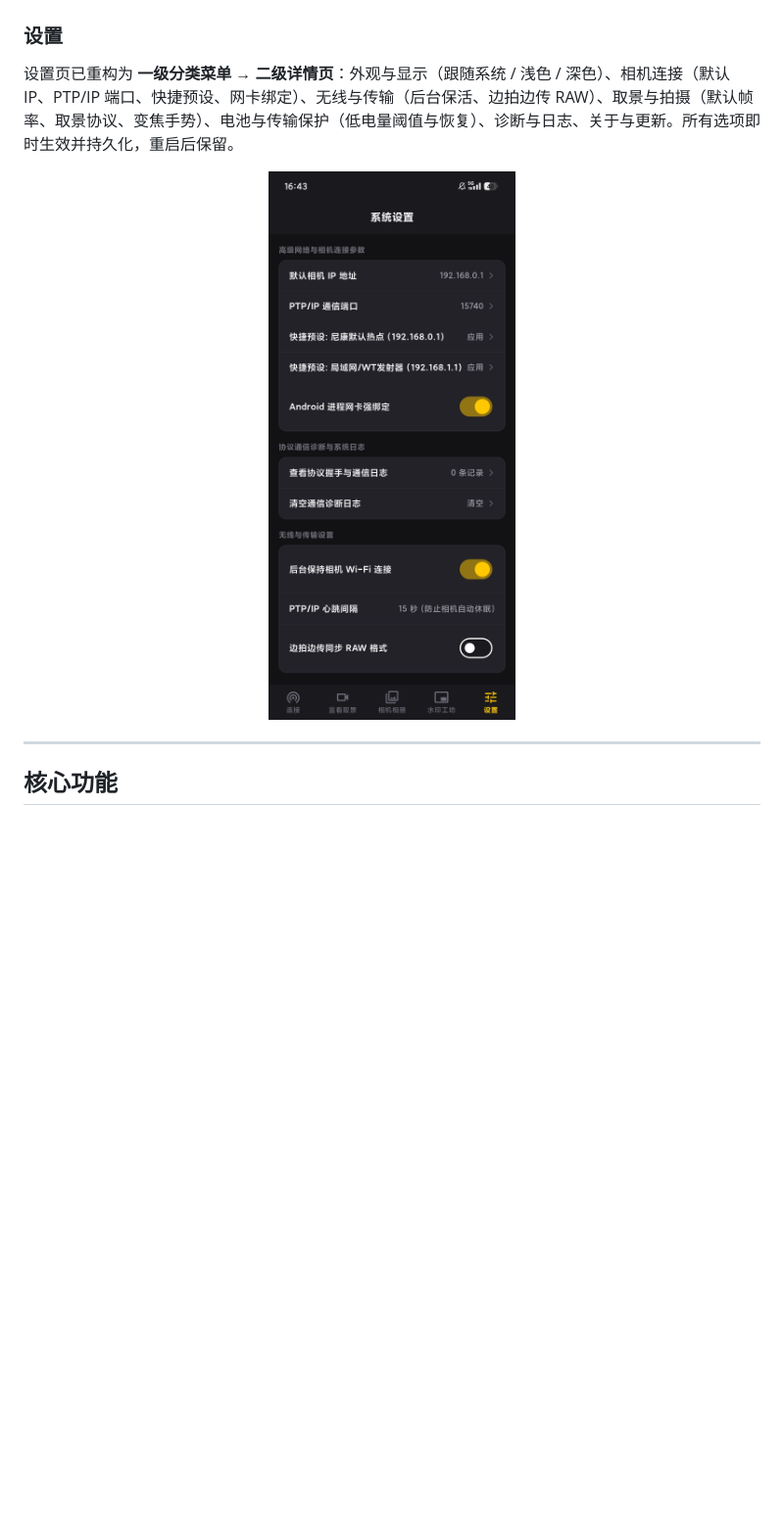
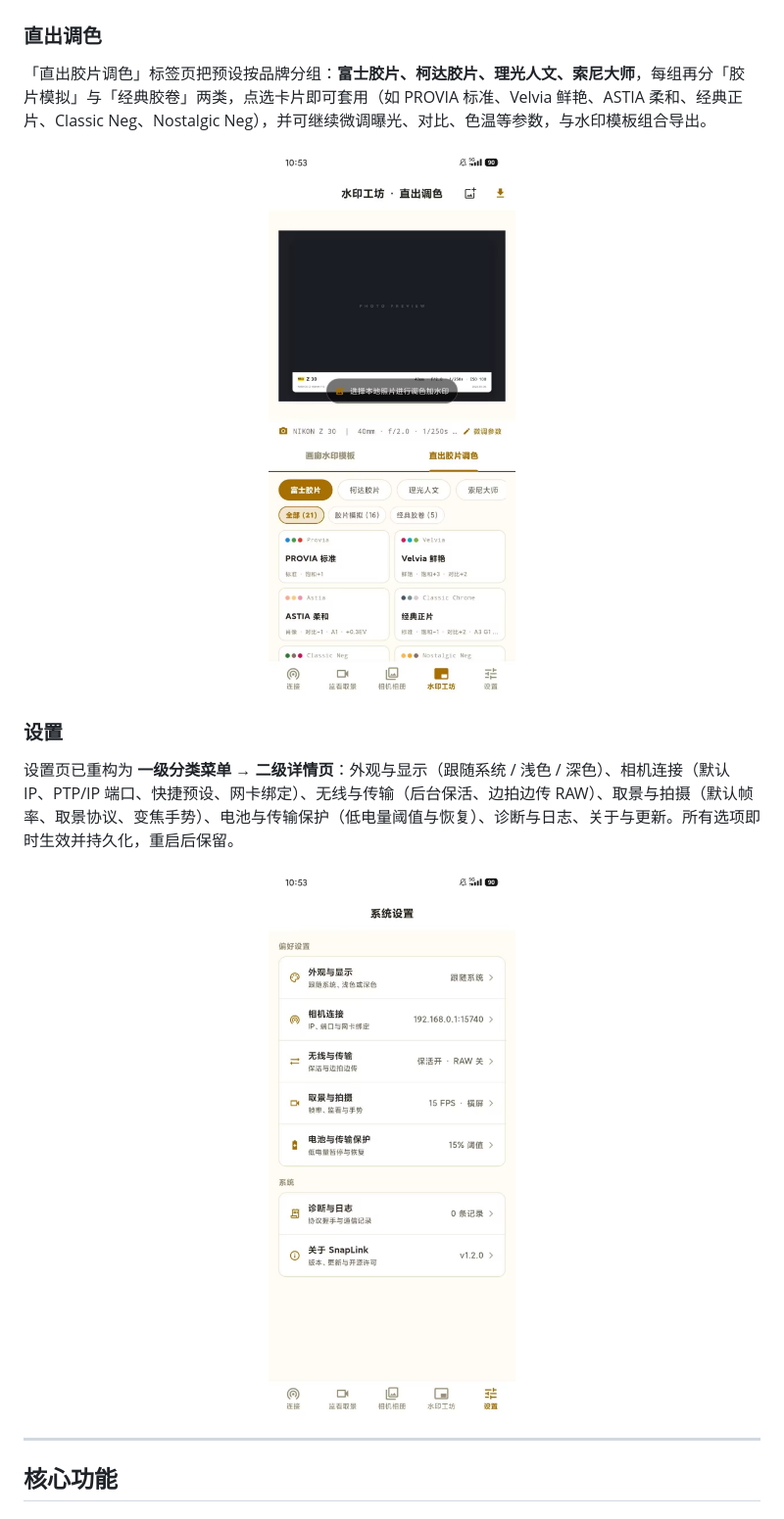
Before and after one commit to wangwxj/Nikon-SnapLink, a Markdown page: README.md, the part around one of its changes. Shown at 98% size. Drawn GitHub-style; pictures changed too: static/直出调色.jpg (added), static/设置.jpg; blank space fills up the shorter version.

```diff
--- a/README.md
+++ b/README.md
@@ -53,5 +55,11 @@ SnapLink 是一款使用 Flutter 编写的开源摄影助手应用，解决的
 
 <p align="center"><img src="static/水印工坊.jpg" width="280" alt="水印工坊页面" /></p>
+
+### 直出调色
+
+「直出胶片调色」标签页把预设按品牌分组：**富士胶片、柯达胶片、理光人文、索尼大师**，每组再分「胶片模拟」与「经典胶卷」两类，点选卡片即可套用（如 PROVIA 标准、Velvia 鲜艳、ASTIA 柔和、经典正片、Classic Neg、Nostalgic Neg），并可继续微调曝光、对比、色温等参数，与水印模板组合导出。
+
+<p align="center"><img src="static/直出调色.jpg" width="280" alt="直出调色页面" /></p>
 
 ### 设置
 
```
Also changed, not shown: other parts of README.md (+6 -4 lines), static/水印工坊.jpg, static/相机相册.jpg, static/连接.jpg.
